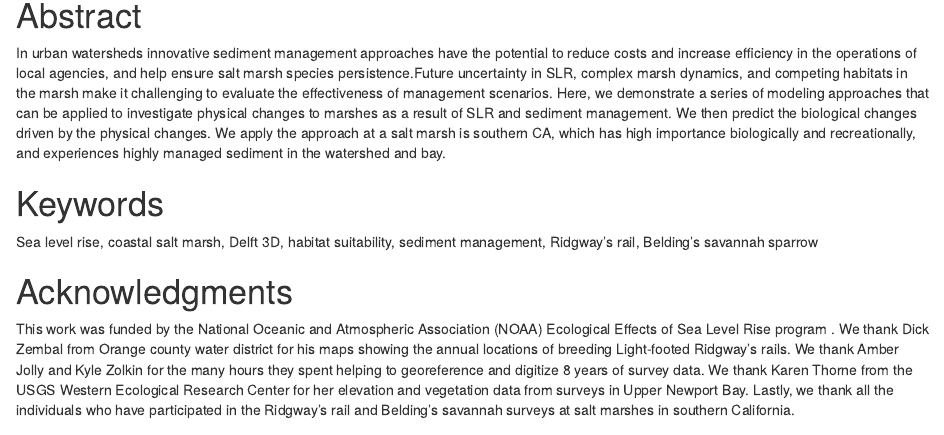
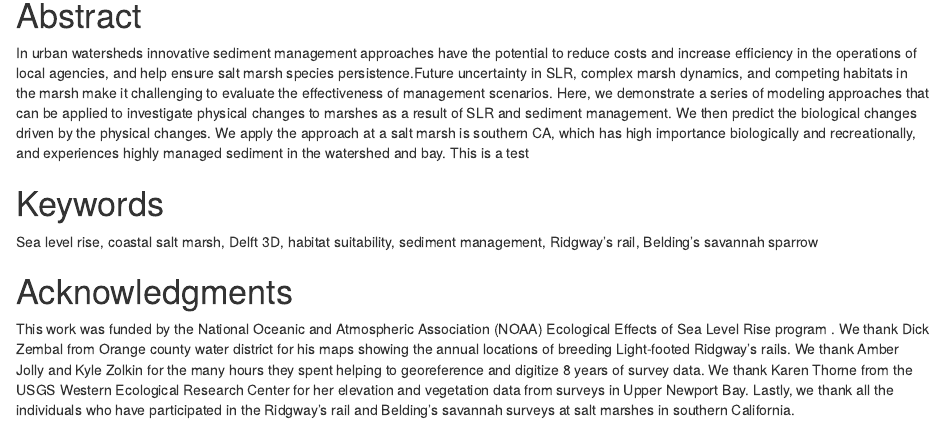
Before and after one commit to JennyTay/sediment_mgmt_UNB, an R Markdown document (UCI_ms.Rmd): the page in a window 1100 px wide, from 230 px down. Rendered offline with R 4.5, knitr and Pandoc, with nearby package versions; some code elsewhere in the file could not run offline.

Commit message:
Matt test

```diff
--- a/UCI_ms.Rmd
+++ b/UCI_ms.Rmd
@@ -14,7 +14,7 @@ bibliography: refs.bib
 Abstract
 ===============================================================
 
-In urban watersheds innovative sediment management approaches have the potential to reduce costs and increase efficiency in the operations of local agencies, and help ensure salt marsh species persistence.Future uncertainty in SLR, complex marsh dynamics, and competing habitats in the marsh make it challenging to evaluate the effectiveness of management scenarios. Here, we demonstrate a series of modeling approaches that can be applied to investigate physical changes to marshes as a result of SLR and sediment management.  We then predict the biological changes driven by the physical changes. We apply the approach at a salt marsh is southern CA, which has high importance biologically and recreationally, and experiences highly managed sediment in the watershed and bay.
+In urban watersheds innovative sediment management approaches have the potential to reduce costs and increase efficiency in the operations of local agencies, and help ensure salt marsh species persistence.Future uncertainty in SLR, complex marsh dynamics, and competing habitats in the marsh make it challenging to evaluate the effectiveness of management scenarios. Here, we demonstrate a series of modeling approaches that can be applied to investigate physical changes to marshes as a result of SLR and sediment management.  We then predict the biological changes driven by the physical changes. We apply the approach at a salt marsh is southern CA, which has high importance biologically and recreationally, and experiences highly managed sediment in the watershed and bay. This is a test
 
 <!--- this is just some filler text, we need to work on it! --->
 
```
